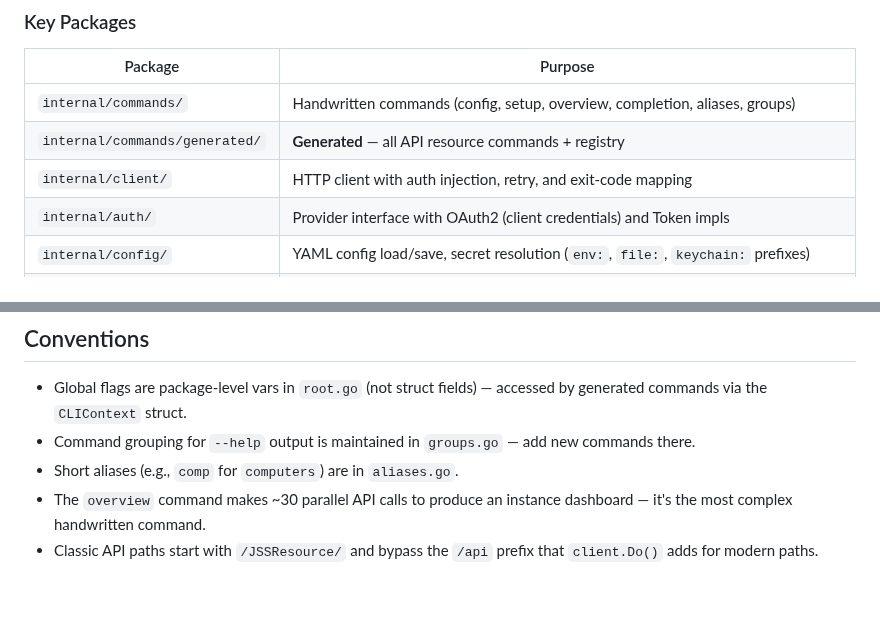
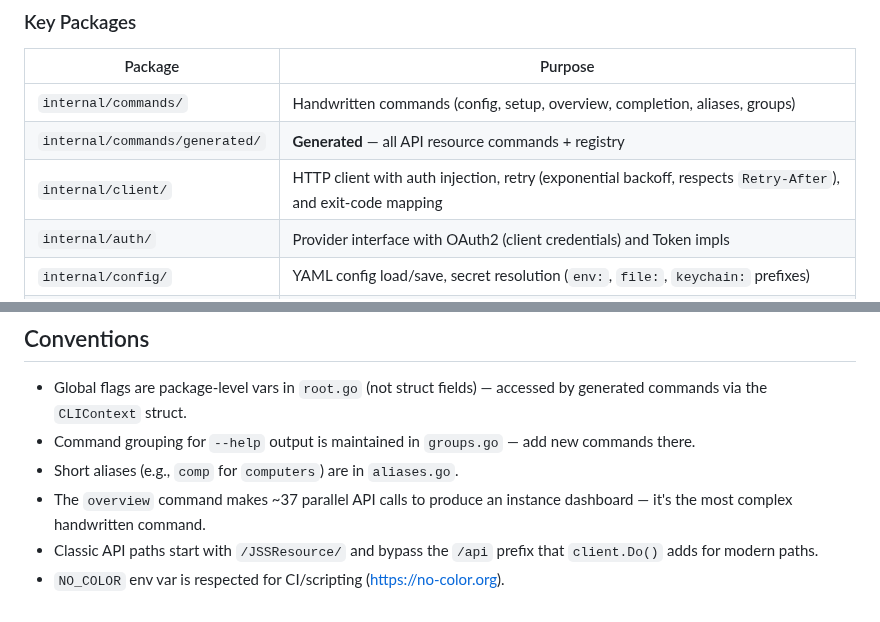
Before and after one commit to Jamf-Concepts/jamf-cli, a Markdown page: CLAUDE.md, 2 parts joined by grey strips. Drawn GitHub-style.

Commit message:
docs: update CLAUDE.md with retry, NO_COLOR, and overview count
Co-Authored-By: Claude Opus 4.6 (1M context) <noreply@anthropic.com>

```diff
--- a/CLAUDE.md
+++ b/CLAUDE.md
@@ -40,7 +40,7 @@ This is a Jamf Pro Server API CLI. Commands are **code-generated** from OpenAPI
 |---------|---------|
 | `internal/commands/` | Handwritten commands (config, setup, overview, completion, aliases, groups) |
 | `internal/commands/generated/` | **Generated** — all API resource commands + registry |
-| `internal/client/` | HTTP client with auth injection, retry, and exit-code mapping |
+| `internal/client/` | HTTP client with auth injection, retry (exponential backoff, respects `Retry-After`), and exit-code mapping |
 | `internal/auth/` | Provider interface with OAuth2 (client credentials) and Token impls |
 | `internal/config/` | YAML config load/save, secret resolution (`env:`, `file:`, `keychain:` prefixes) |
 | `internal/output/` | Multi-format output: table, JSON, CSV, YAML, plain. Table has smart column selection, date formatting, status colorization |
@@ -75,5 +75,6 @@ Generated commands depend on two interfaces defined in `registry.go`:
 - Global flags are package-level vars in `root.go` (not struct fields) — accessed by generated commands via the `CLIContext` struct.
 - Command grouping for `--help` output is maintained in `groups.go` — add new commands there.
 - Short aliases (e.g., `comp` for `computers`) are in `aliases.go`.
-- The `overview` command makes ~30 parallel API calls to produce an instance dashboard — it's the most complex handwritten command.
+- The `overview` command makes ~37 parallel API calls to produce an instance dashboard — it's the most complex handwritten command.
 - Classic API paths start with `/JSSResource/` and bypass the `/api` prefix that `client.Do()` adds for modern paths.
+- `NO_COLOR` env var is respected for CI/scripting (https://no-color.org).
```
